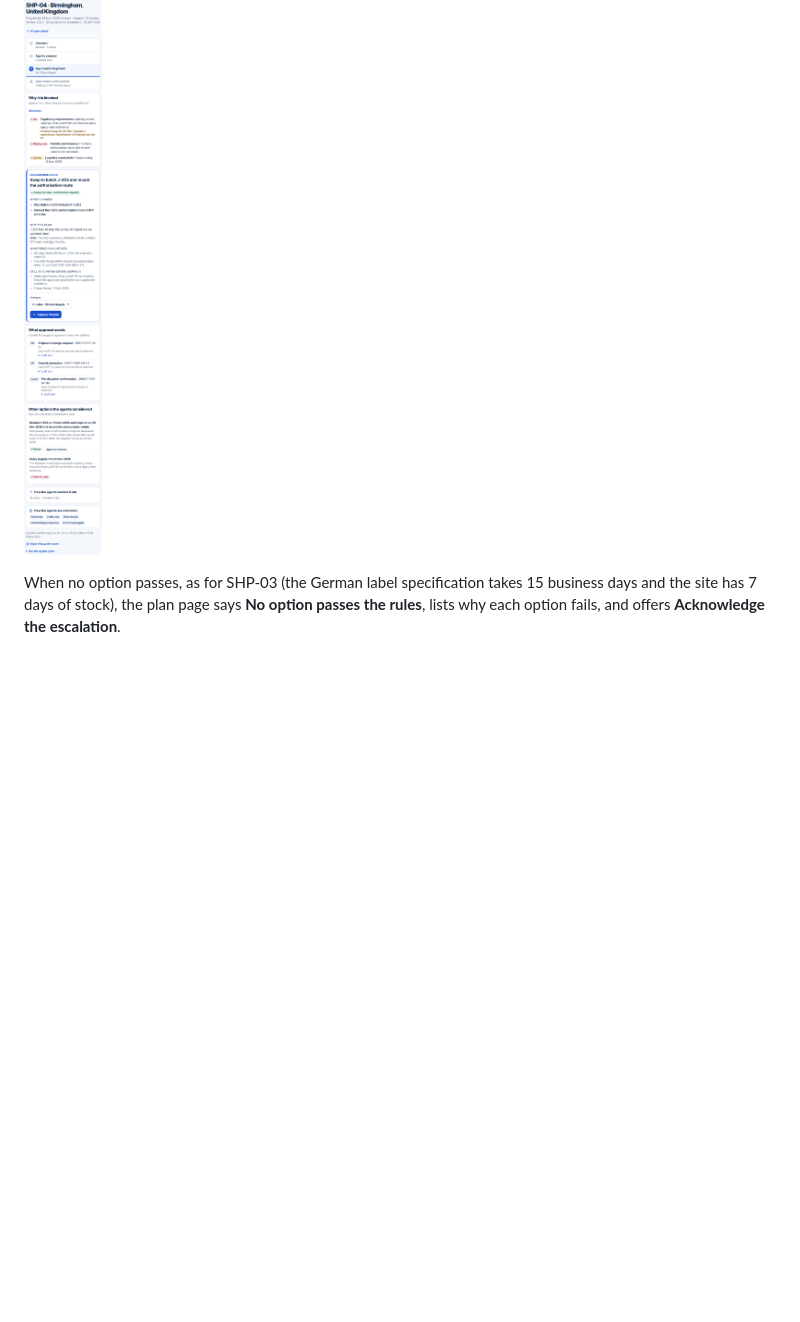
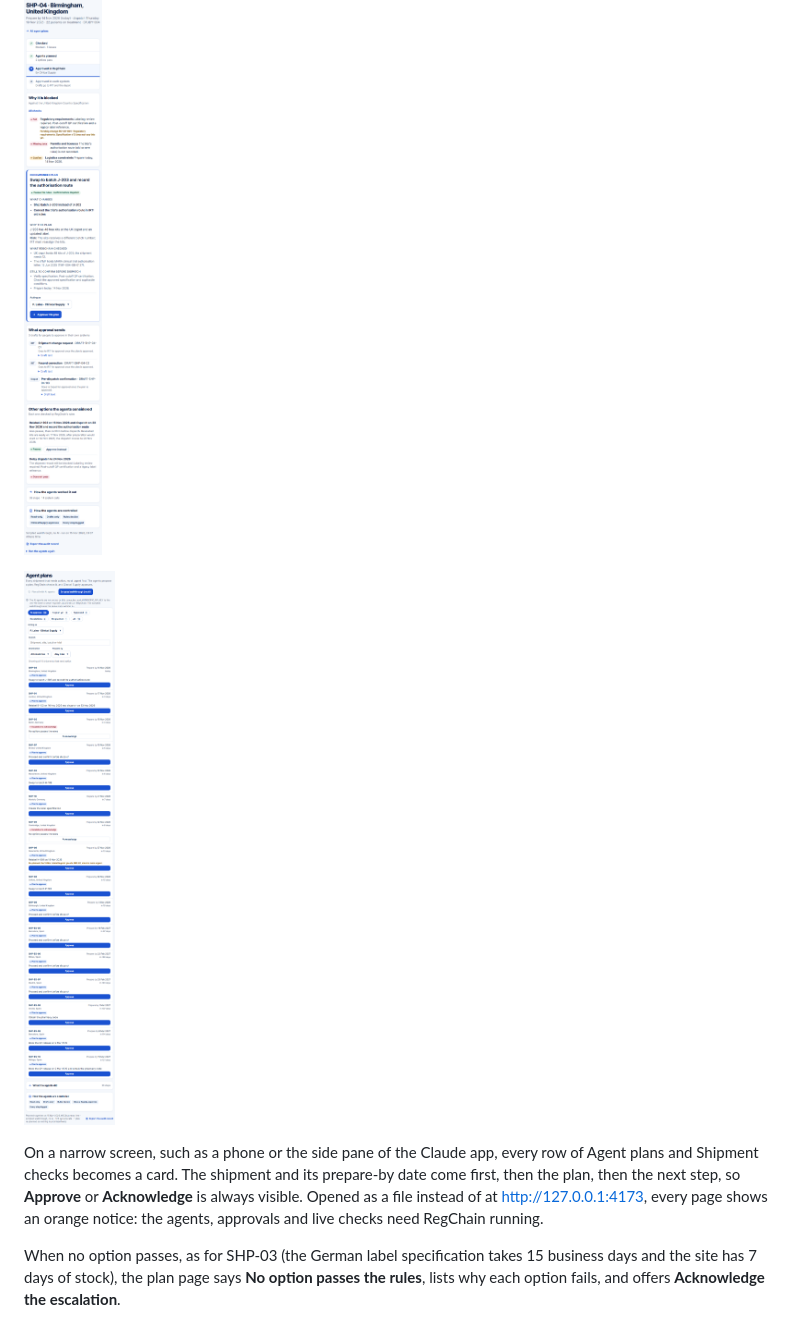
Before and after one commit to Gpanaritis/ClinRadar, a Markdown page: RegChain-AI-Screen-Guide.md, the part around the change. Rendered like a GitHub page; pictures changed too: screens/19f-plan-phone.png, screens/19g-agent-plans-narrow.png (added); blank space fills up the shorter version.

```diff
--- a/RegChain-AI-Screen-Guide.md
+++ b/RegChain-AI-Screen-Guide.md
@@ -203,6 +203,10 @@ After approval, the plan says who approved it and when, and **What happens next*
 
 ![Plan page on a phone](screens/19f-plan-phone.png)
 
+![Agent plans on a narrow screen](screens/19g-agent-plans-narrow.png)
+
+On a narrow screen, such as a phone or the side pane of the Claude app, every row of Agent plans and Shipment checks becomes a card. The shipment and its prepare-by date come first, then the plan, then the next step, so **Approve** or **Acknowledge** is always visible. Opened as a file instead of at http://127.0.0.1:4173, every page shows an orange notice: the agents, approvals and live checks need RegChain running.
+
 When no option passes, as for SHP-03 (the German label specification takes 15 business days and the site has 7 days of stock), the plan page says **No option passes the rules**, lists why each option fails, and offers **Acknowledge the escalation**.
 
 **Rehearsals:**
```
Also changed, not shown: RegChain-AI-User-Journeys.md (+1 -1 lines), 1 other file.
